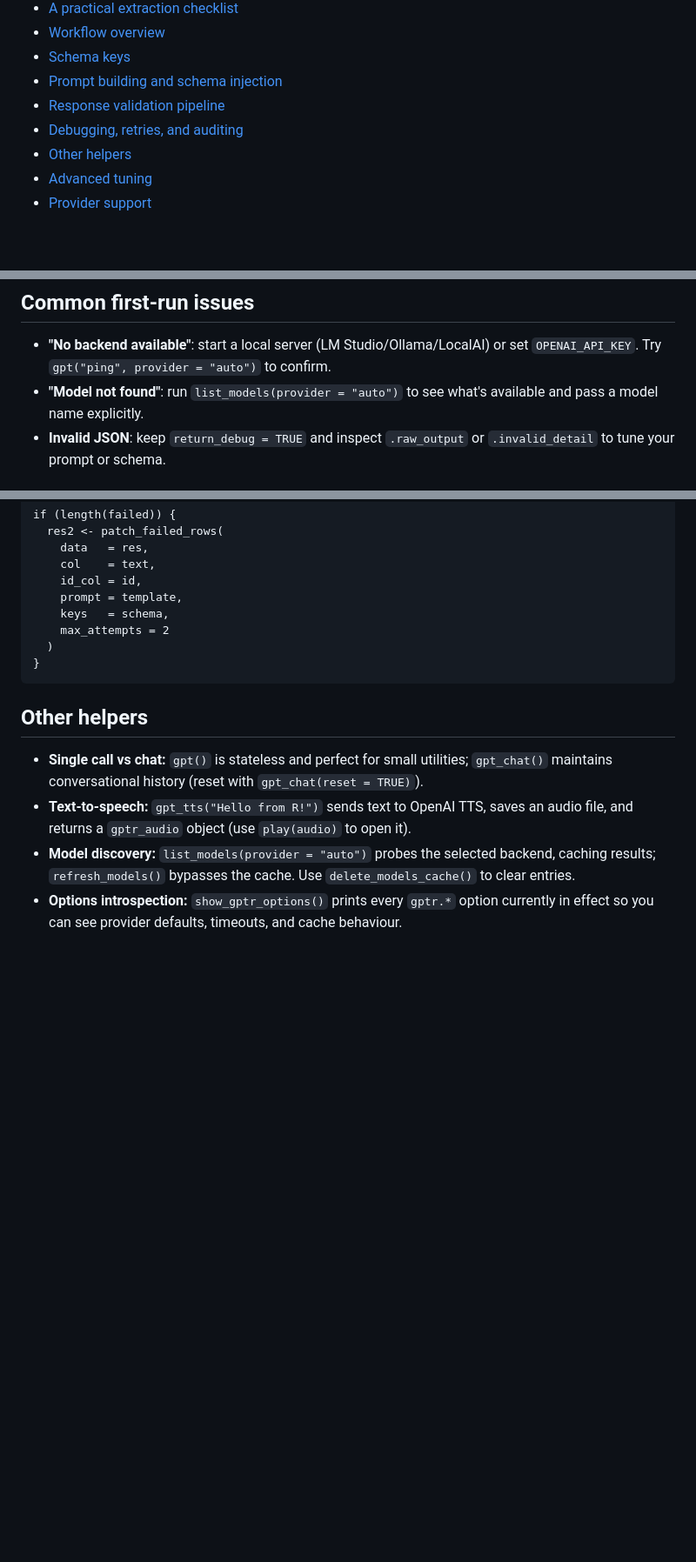
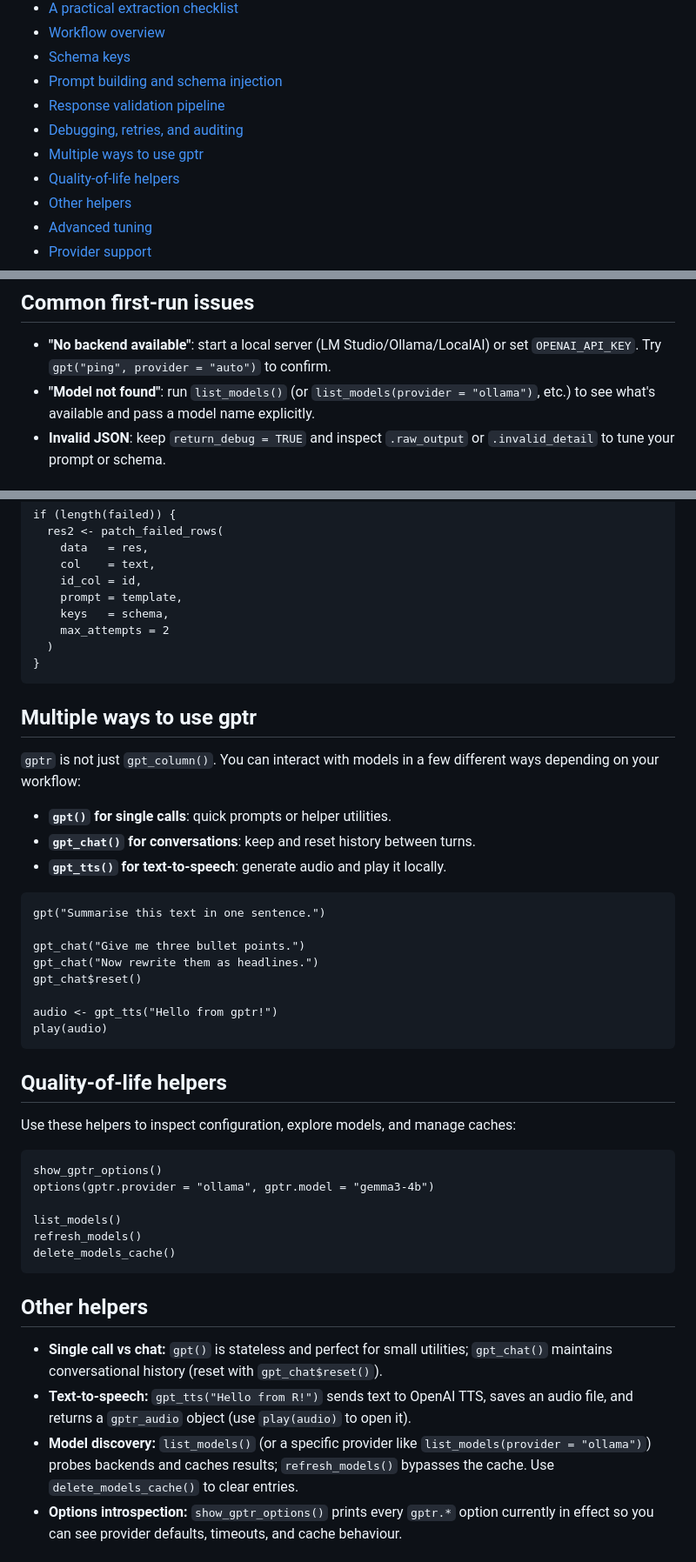
Before and after one commit to FrancescoMonti-source/gptr, a Markdown page: README.md, 3 parts joined by grey strips. Shown at 87% size. GitHub-like rendering; blank space fills up the shorter version.

Commit message:
Document multiple usage modes and quality-of-life helpers in README (#153)
* Expand README usage modes

* Fix gpt_chat reset usage in README

* Update list_models examples in README

````diff
--- a/README.md
+++ b/README.md
@@ -15,6 +15,8 @@
 -   [Prompt building and schema injection](#prompt-building-and-schema-injection)
 -   [Response validation pipeline](#response-validation-pipeline)
 -   [Debugging, retries, and auditing](#debugging-retries-and-auditing)
+-   [Multiple ways to use gptr](#multiple-ways-to-use-gptr)
+-   [Quality-of-life helpers](#quality-of-life-helpers)
 -   [Other helpers](#other-helpers)
 -   [Advanced tuning](#advanced-tuning)
 -   [Provider support](#provider-support)
@@ -146,7 +148,7 @@ res
 ## Common first-run issues
 
 -   **"No backend available"**: start a local server (LM Studio/Ollama/LocalAI) or set `OPENAI_API_KEY`. Try `gpt("ping", provider = "auto")` to confirm.
--   **"Model not found"**: run `list_models(provider = "auto")` to see what's available and pass a model name explicitly.
+-   **"Model not found"**: run `list_models()` (or `list_models(provider = "ollama")`, etc.) to see what's available and pass a model name explicitly.
 -   **Invalid JSON**: keep `return_debug = TRUE` and inspect `.raw_output` or `.invalid_detail` to tune your prompt or schema.
 
 ## A practical extraction checklist
@@ -253,11 +255,43 @@ if (length(failed)) {
 }
 ```
 
+## Multiple ways to use gptr
+
+`gptr` is not just `gpt_column()`. You can interact with models in a few different ways depending on your workflow:
+
+-   **`gpt()` for single calls**: quick prompts or helper utilities.
+-   **`gpt_chat()` for conversations**: keep and reset history between turns.
+-   **`gpt_tts()` for text-to-speech**: generate audio and play it locally.
+
+```{r, eval = FALSE}
+gpt("Summarise this text in one sentence.")
+
+gpt_chat("Give me three bullet points.")
+gpt_chat("Now rewrite them as headlines.")
+gpt_chat$reset()
+
+audio <- gpt_tts("Hello from gptr!")
+play(audio)
+```
+
+## Quality-of-life helpers
+
+Use these helpers to inspect configuration, explore models, and manage caches:
+
+```{r, eval = FALSE}
+show_gptr_options()
+options(gptr.provider = "ollama", gptr.model = "gemma3-4b")
+
+list_models()
+refresh_models()
+delete_models_cache()
+```
+
 ## Other helpers
 
--   **Single call vs chat:** `gpt()` is stateless and perfect for small utilities; `gpt_chat()` maintains conversational history (reset with `gpt_chat(reset = TRUE)`).
+-   **Single call vs chat:** `gpt()` is stateless and perfect for small utilities; `gpt_chat()` maintains conversational history (reset with `gpt_chat$reset()`).
 -   **Text-to-speech:** `gpt_tts("Hello from R!")` sends text to OpenAI TTS, saves an audio file, and returns a `gptr_audio` object (use `play(audio)` to open it).
--   **Model discovery:** `list_models(provider = "auto")` probes the selected backend, caching results; `refresh_models()` bypasses the cache. Use `delete_models_cache()` to clear entries.
+-   **Model discovery:** `list_models()` (or a specific provider like `list_models(provider = "ollama")`) probes backends and caches results; `refresh_models()` bypasses the cache. Use `delete_models_cache()` to clear entries.
 -   **Options introspection:** `show_gptr_options()` prints every `gptr.*` option currently in effect so you can see provider defaults, timeouts, and cache behaviour.
 
 ## Advanced tuning
````
Also changed, not shown: other parts of README.md (+1 -1 lines).
